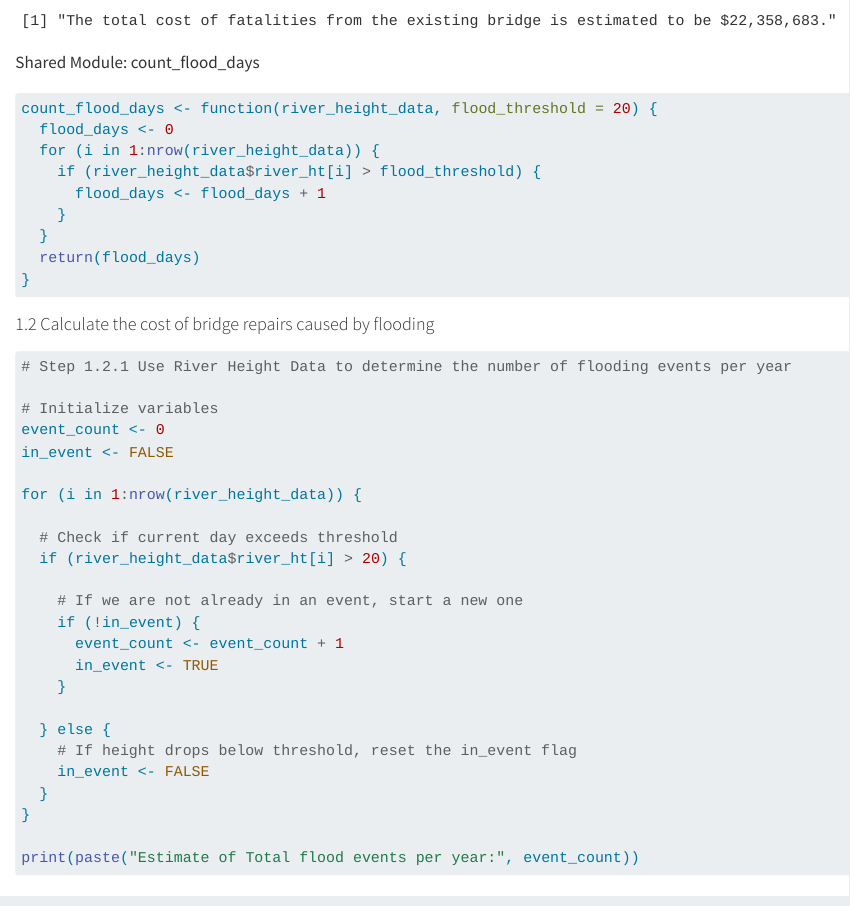
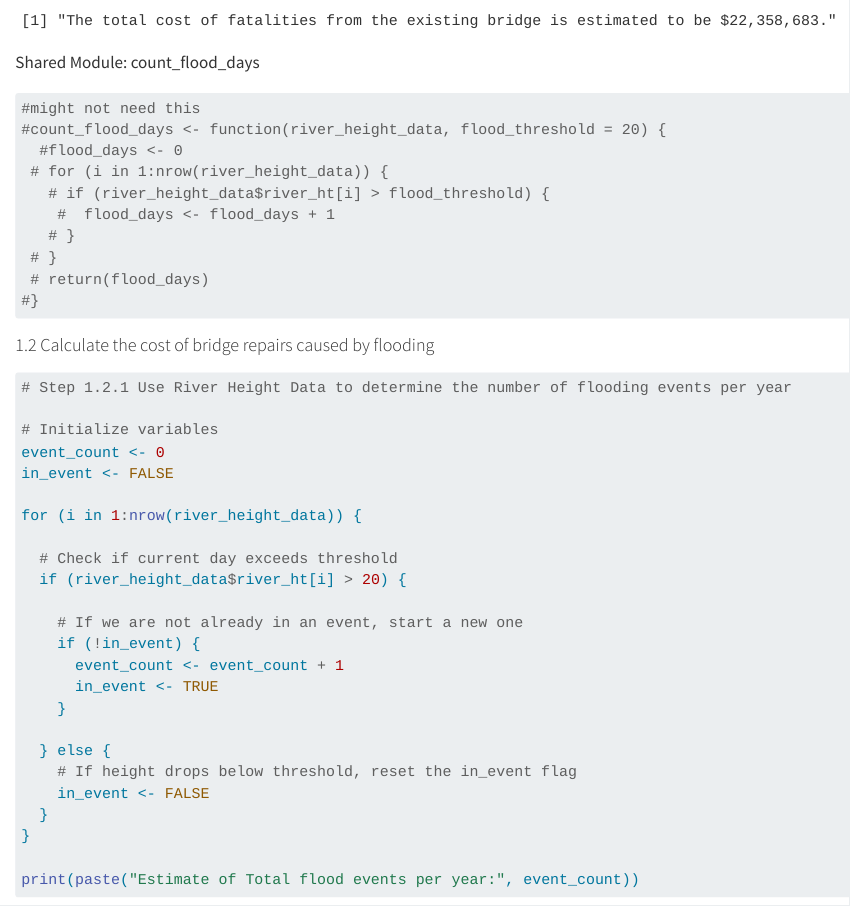
Before and after one commit to rachel-frost/esm_262_hw5, a Quarto document (homework_5.qmd): the page in a window 1100 px wide, from 3550 px down. Rendered offline with R 4.5, knitr and Pandoc in place of Quarto, with nearby package versions; long lines of code are wrapped.

Commit message:
resolve merge conflict

````diff
--- a/homework_5.qmd
+++ b/homework_5.qmd
@@ -131,16 +131,16 @@ sprintf("The total cost of fatalities from the existing bridge is estimated to b
 Shared Module: count_flood_days
 
 ```{r}
-
-count_flood_days <- function(river_height_data, flood_threshold = 20) {
-  flood_days <- 0
-  for (i in 1:nrow(river_height_data)) {
-    if (river_height_data$river_ht[i] > flood_threshold) {
-      flood_days <- flood_days + 1
-    }
-  }
-  return(flood_days)
-}
+#might not need this
+#count_flood_days <- function(river_height_data, flood_threshold = 20) {
+  #flood_days <- 0
+ # for (i in 1:nrow(river_height_data)) {
+   # if (river_height_data$river_ht[i] > flood_threshold) {
+    #  flood_days <- flood_days + 1
+   # }
+ # }
+ # return(flood_days)
+#}
 
 ```
 
````
